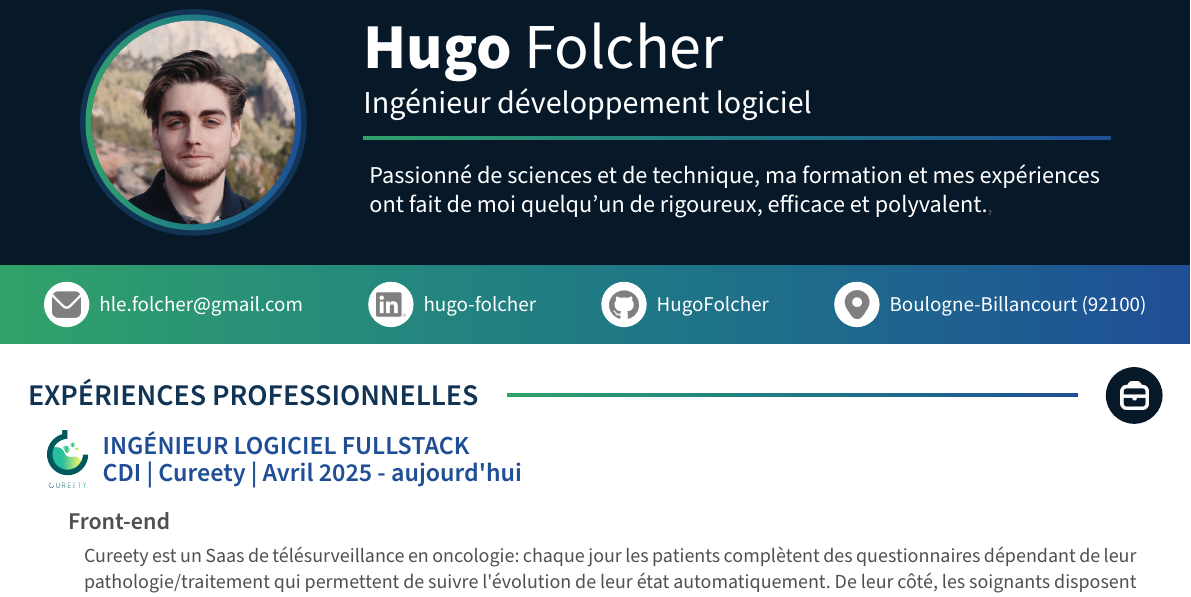
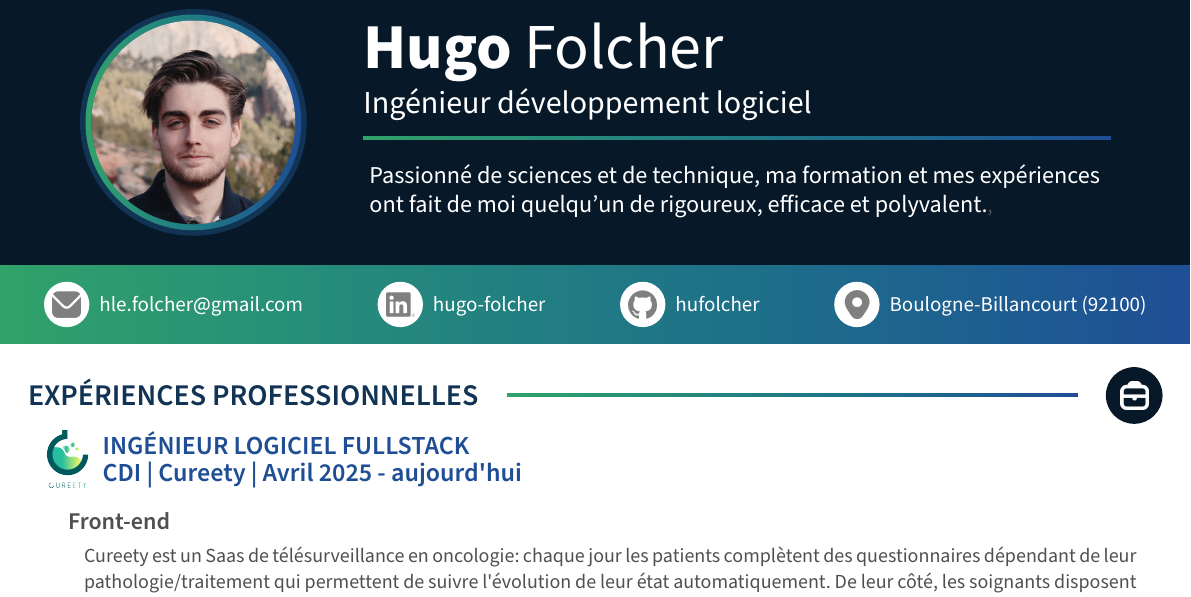
Before and after one commit to hufolcher/cv, a Typst document (generate.typ): part of page 1 of 3, cut so that both start at the same text. Compiled offline with Typst 0.15.

Commit message:
Update github account

```diff
--- a/generate.typ
+++ b/generate.typ
@@ -81,7 +81,7 @@
         spacing: 1fr,
         contact_item("icons/grey/mail.png", "hle.folcher@gmail.com"),
         contact_item("icons/grey/linkedin.png", "hugo-folcher"),
-        contact_item("icons/grey/github.png", "HugoFolcher"),
+        contact_item("icons/grey/github.png", "hufolcher"),
         contact_item("icons/grey/marker.png", "Boulogne-Billancourt (92100)"),
       )
     ],
```
